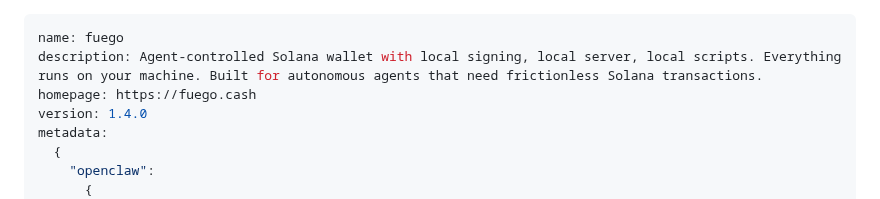
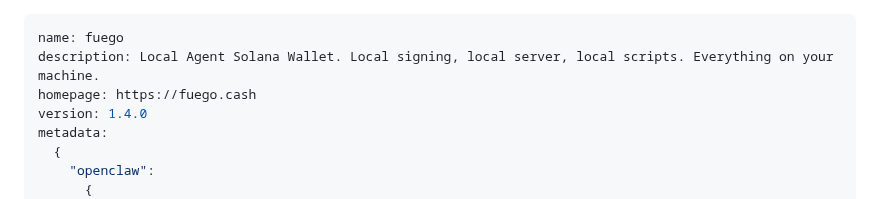
Before and after one commit to willmcdeezy/fuego, a Markdown page: SKILL.md, the part around the change. Rendered like a GitHub page.

Commit message:
docs(SKILL.md): shorten description

```diff
--- a/SKILL.md
+++ b/SKILL.md
@@ -1,6 +1,6 @@
 ---
 name: fuego
-description: Agent-controlled Solana wallet with local signing, local server, local scripts. Everything runs on your machine. Built for autonomous agents that need frictionless Solana transactions.
+description: Local Agent Solana Wallet. Local signing, local server, local scripts. Everything on your machine.
 homepage: https://fuego.cash
 version: 1.4.0
 metadata:
```
